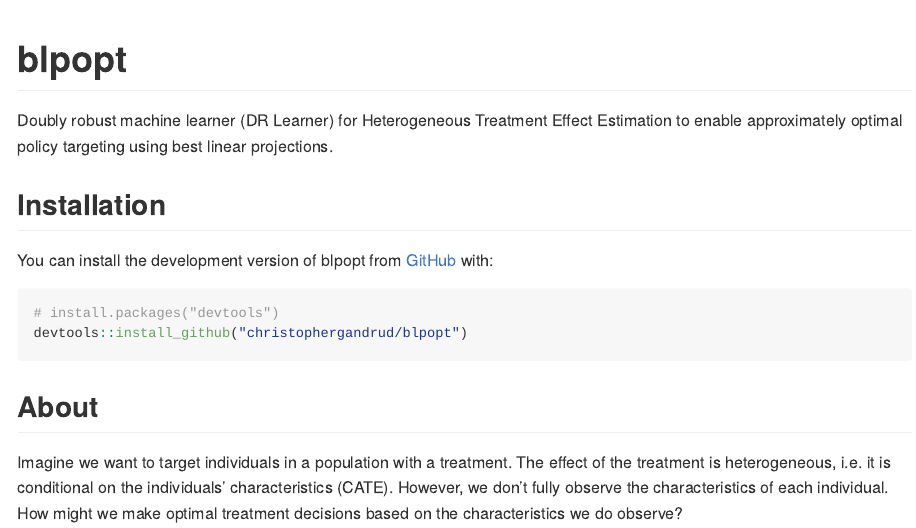
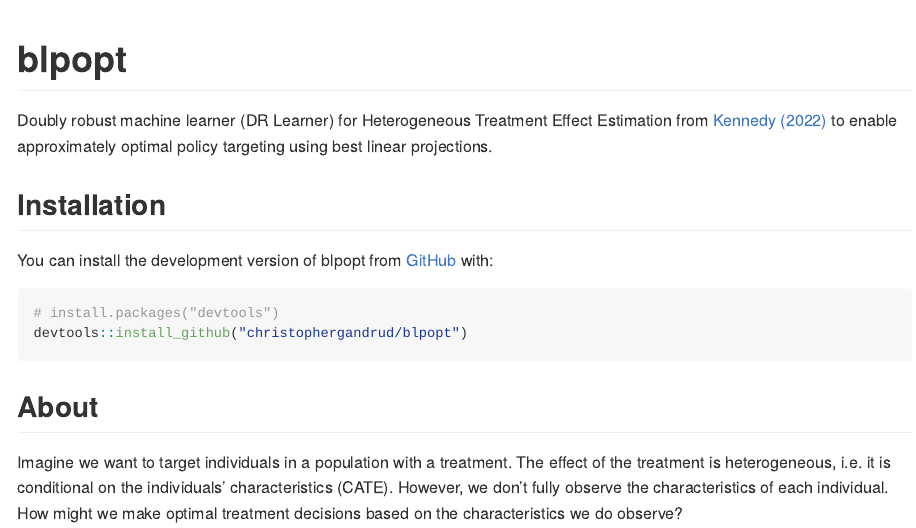
Before and after one commit to christophergandrud/drlearner, an R Markdown document (README.Rmd): the page in a window 1100 px wide, from its top. The pictures show the output file README.md that the author committed with the source, drawn offline in the style of GitHub; long lines of code are wrapped; badge pictures from the web are left out.

Commit message:
high kennedy reference

```diff
--- a/README.Rmd
+++ b/README.Rmd
@@ -21,8 +21,8 @@ knitr::opts_chunk$set(
 <!-- badges: end -->
 
 Doubly robust machine learner (DR Learner) for Heterogeneous Treatment Effect
-Estimation to enable approximately optimal policy targeting using best linear
-projections.
+Estimation from [Kennedy (2022)](https://arxiv.org/pdf/2004.14497.pdf) to enable
+approximately optimal policy targeting using best linear projections.
 
 ## Installation
 
```
Also changed, not shown: README.md, README.Rmd (2 more changed lines).
